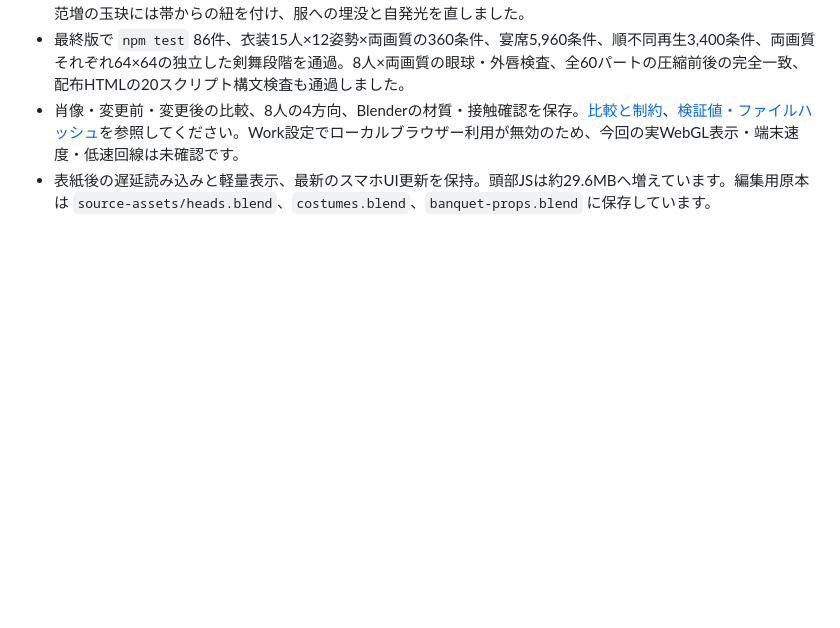
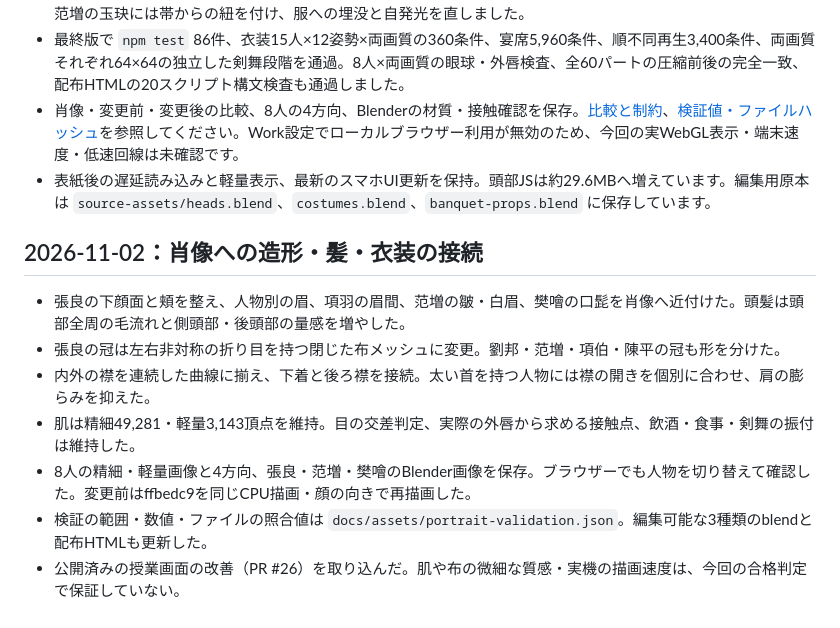
Before and after one commit to sakadosoutan-boop/-koumonnokai-, a Markdown page: docs/implementation-audit.md, the part around the change. Drawn GitHub-style; blank space fills up the shorter version.

Commit message:
Finalize portrait comparison and verify integrated classroom build

```diff
--- a/docs/implementation-audit.md
+++ b/docs/implementation-audit.md
@@ -157,3 +157,14 @@ Wordの描画処理はWinError 5で失敗し、権限付き再実行が承認待
 - 最終版で `npm test` 86件、衣装15人×12姿勢×両画質の360条件、宴席5,960条件、順不同再生3,400条件、両画質それぞれ64×64の独立した剣舞段階を通過。8人×両画質の眼球・外唇検査、全60パートの圧縮前後の完全一致、配布HTMLの20スクリプト構文検査も通過しました。
 - 肖像・変更前・変更後の比較、8人の4方向、Blenderの材質・接触確認を保存。[比較と制約](model-quality.md)、[検証値・ファイルハッシュ](assets/portrait-validation.json)を参照してください。Work設定でローカルブラウザー利用が無効のため、今回の実WebGL表示・端末速度・低速回線は未確認です。
 - 表紙後の遅延読み込みと軽量表示、最新のスマホUI更新を保持。頭部JSは約29.6MBへ増えています。編集用原本は `source-assets/heads.blend`、`costumes.blend`、`banquet-props.blend` に保存しています。
+
+
+## 2026-11-02：肖像への造形・髪・衣装の接続
+
+- 張良の下顔面と頬を整え、人物別の眉、項羽の眉間、范増の皺・白眉、樊噲の口髭を肖像へ近付けた。頭髪は頭部全周の毛流れと側頭部・後頭部の量感を増やした。
+- 張良の冠は左右非対称の折り目を持つ閉じた布メッシュに変更。劉邦・范増・項伯・陳平の冠も形を分けた。
+- 内外の襟を連続した曲線に揃え、下着と後ろ襟を接続。太い首を持つ人物には襟の開きを個別に合わせ、肩の膨らみを抑えた。
+- 肌は精細49,281・軽量3,143頂点を維持。目の交差判定、実際の外唇から求める接触点、飲酒・食事・剣舞の振付は維持した。
+- 8人の精細・軽量画像と4方向、張良・范増・樊噲のBlender画像を保存。ブラウザーでも人物を切り替えて確認した。変更前はffbedc9を同じCPU描画・顔の向きで再描画した。
+- 検証の範囲・数値・ファイルの照合値は `docs/assets/portrait-validation.json`。編集可能な3種類のblendと配布HTMLも更新した。
+- 公開済みの授業画面の改善（PR #26）を取り込んだ。肌や布の微細な質感・実機の描画速度は、今回の合格判定で保証していない。
```
Also changed, not shown: docs/model-preview/portrait-after.jpg, docs/model-preview/portrait-comparison.jpg, docs/model-preview/portrait-kai_drink_side.jpg, docs/model-preview/portrait-kai_drink_threequarter.jpg, docs/model-preview/portrait-low.jpg, docs/model-preview/portrait-multiview.jpg, 9 other files.
